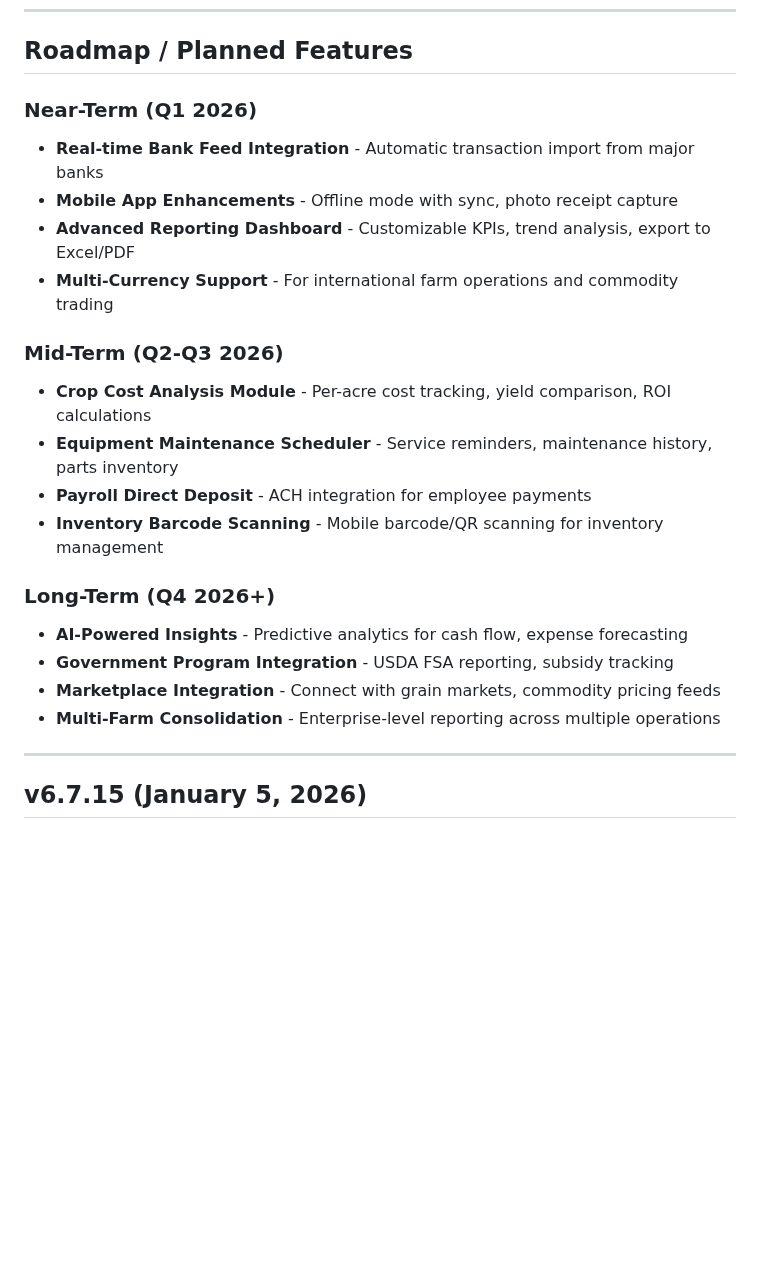
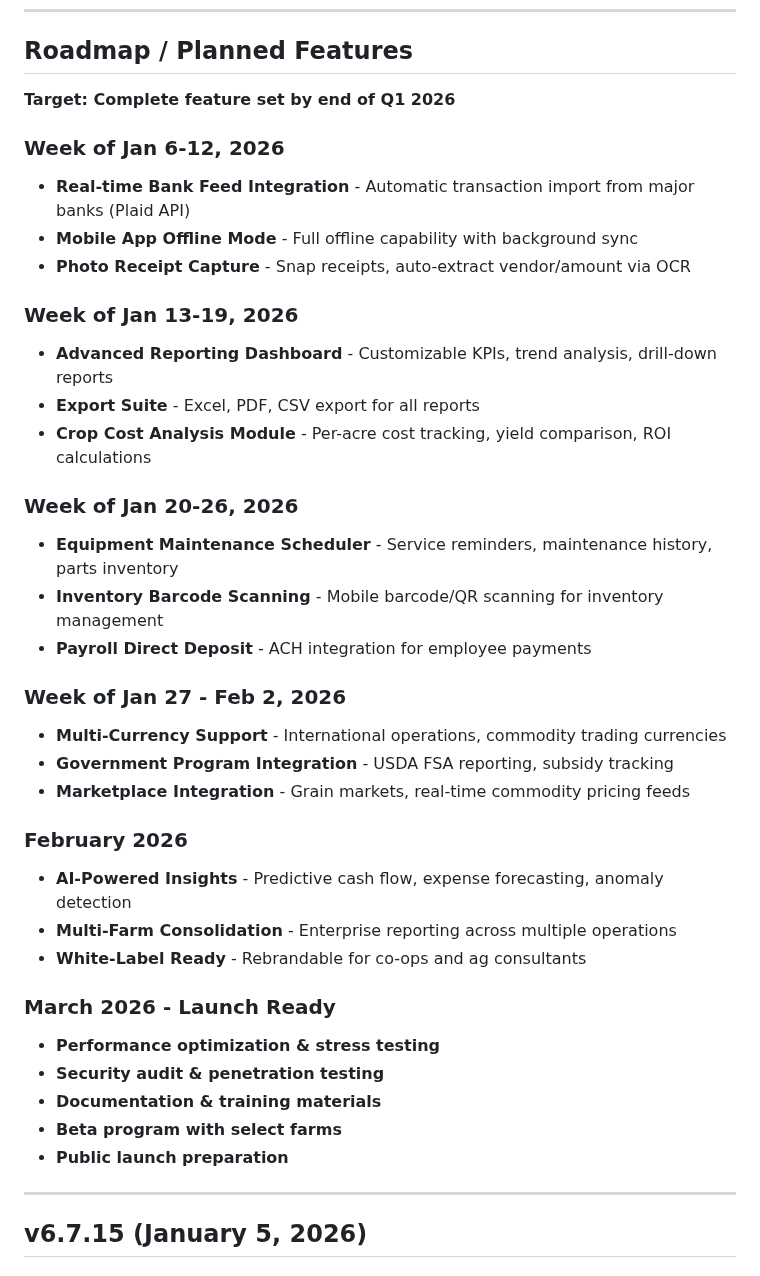
Before and after one commit to wbp318/agtools, a Markdown page: CHANGELOG.md, the part around the change. GitHub-like rendering; blank space fills up the shorter version.

Commit message:
Update roadmap with aggressive Q1 2026 timeline
Week-by-week feature targets through March launch:
- Jan 6-12: Bank feeds, offline mode, receipt OCR
- Jan 13-19: Reporting dashboard, exports, crop cost analysis
- Jan 20-26: Equipment maintenance, barcode scanning, ACH payroll
- Jan 27-Feb 2: Multi-currency, USDA integration, marketplace
- February: AI insights, multi-farm, white-label
- March: Launch prep, beta program, security audit

🤖 Generated with [Claude Code](https://claude.com/claude-code)

Co-Authored-By: Claude Opus 4.5 <noreply@anthropic.com>

```diff
--- a/CHANGELOG.md
+++ b/CHANGELOG.md
@@ -8,23 +8,39 @@ For detailed historical changes, see `docs/CHANGELOG_ARCHIVE.md`.
 
 ## Roadmap / Planned Features
 
-### Near-Term (Q1 2026)
-- **Real-time Bank Feed Integration** - Automatic transaction import from major banks
-- **Mobile App Enhancements** - Offline mode with sync, photo receipt capture
-- **Advanced Reporting Dashboard** - Customizable KPIs, trend analysis, export to Excel/PDF
-- **Multi-Currency Support** - For international farm operations and commodity trading
+**Target: Complete feature set by end of Q1 2026**
 
-### Mid-Term (Q2-Q3 2026)
+### Week of Jan 6-12, 2026
+- **Real-time Bank Feed Integration** - Automatic transaction import from major banks (Plaid API)
+- **Mobile App Offline Mode** - Full offline capability with background sync
+- **Photo Receipt Capture** - Snap receipts, auto-extract vendor/amount via OCR
+
+### Week of Jan 13-19, 2026
+- **Advanced Reporting Dashboard** - Customizable KPIs, trend analysis, drill-down reports
+- **Export Suite** - Excel, PDF, CSV export for all reports
 - **Crop Cost Analysis Module** - Per-acre cost tracking, yield comparison, ROI calculations
+
+### Week of Jan 20-26, 2026
 - **Equipment Maintenance Scheduler** - Service reminders, maintenance history, parts inventory
+- **Inventory Barcode Scanning** - Mobile barcode/QR scanning for inventory management
 - **Payroll Direct Deposit** - ACH integration for employee payments
-- **Inventory Barcode Scanning** - Mobile barcode/QR scanning for inventory management
 
-### Long-Term (Q4 2026+)
-- **AI-Powered Insights** - Predictive analytics for cash flow, expense forecasting
+### Week of Jan 27 - Feb 2, 2026
+- **Multi-Currency Support** - International operations, commodity trading currencies
 - **Government Program Integration** - USDA FSA reporting, subsidy tracking
-- **Marketplace Integration** - Connect with grain markets, commodity pricing feeds
-- **Multi-Farm Consolidation** - Enterprise-level reporting across multiple operations
+- **Marketplace Integration** - Grain markets, real-time commodity pricing feeds
+
+### February 2026
+- **AI-Powered Insights** - Predictive cash flow, expense forecasting, anomaly detection
+- **Multi-Farm Consolidation** - Enterprise reporting across multiple operations
+- **White-Label Ready** - Rebrandable for co-ops and ag consultants
+
+### March 2026 - Launch Ready
+- **Performance optimization & stress testing**
+- **Security audit & penetration testing**
+- **Documentation & training materials**
+- **Beta program with select farms**
+- **Public launch preparation**
 
 ---
 
```
